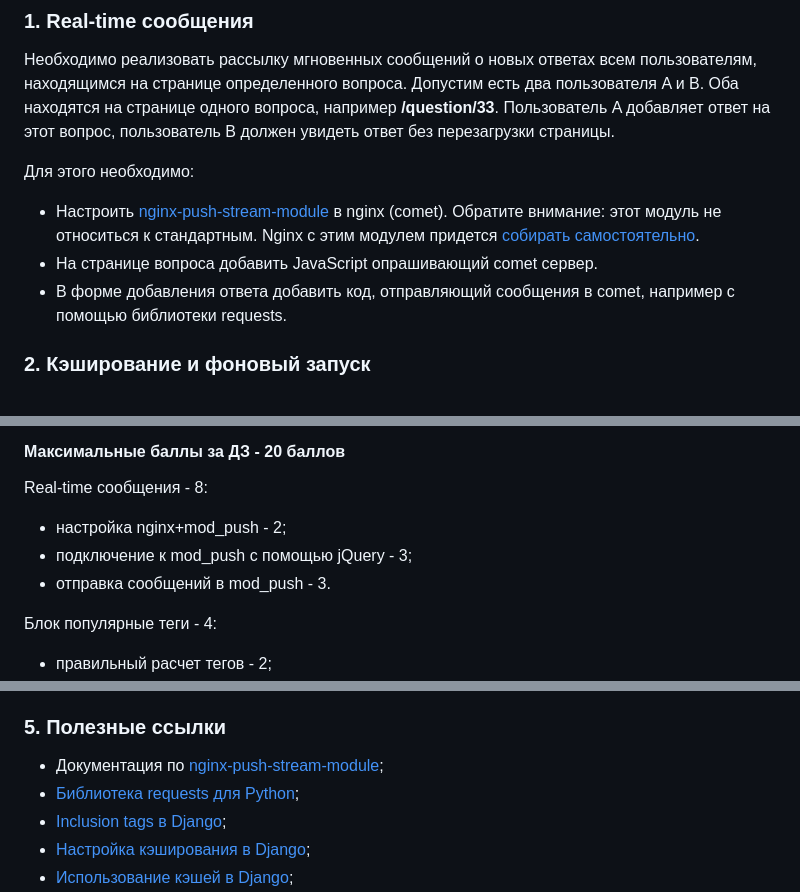
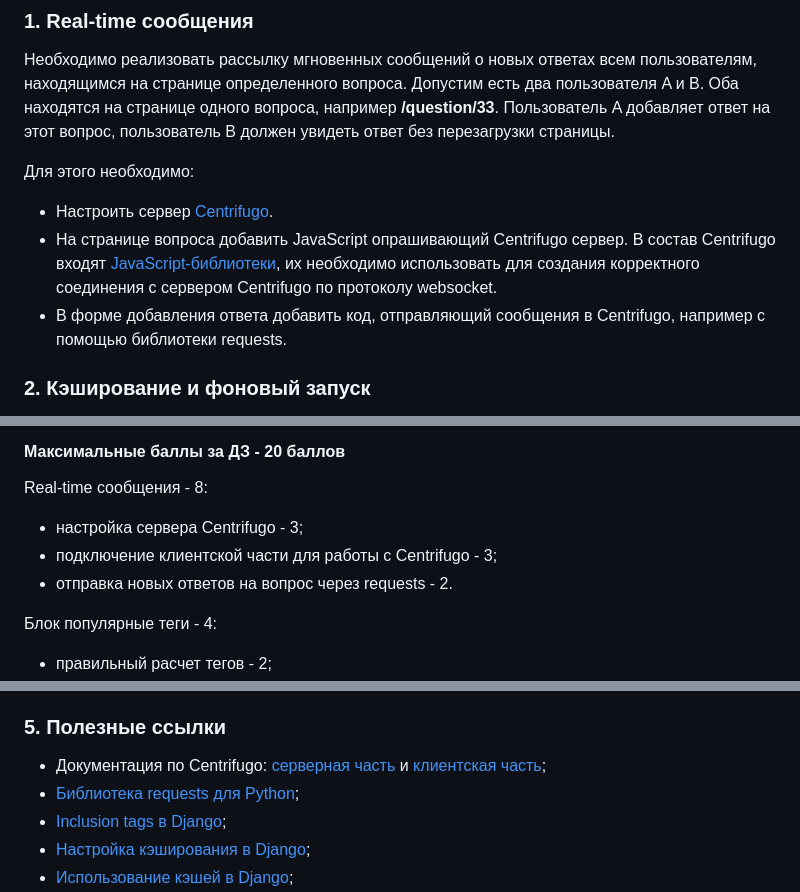
Before and after one commit to ziontab/tp-tasks, a Markdown page: files/markdown/task-7.md, 3 parts joined by grey strips. GitHub-like rendering.

Commit message:
Fix task-7

```diff
--- a/files/markdown/task-7.md
+++ b/files/markdown/task-7.md
@@ -8,9 +8,9 @@
 
 Для этого необходимо:
 
-- Настроить [nginx-push-stream-module](https://www.nginx.com/resources/wiki/modules/push_stream/) в nginx (comet). Обратите внимание: этот модуль не относиться к стандартным. Nginx c этим модулем придется [собирать самостоятельно](https://www.nginx.com/resources/wiki/modules/push_stream/#installation).
-- На странице вопроса добавить JavaScript опрашивающий comet сервер.
-- В форме добавления ответа добавить код, отправляющий сообщения в comet, например с помощью библиотеки requests.
+- Настроить сервер [Сentrifugo](https://centrifugal.dev/docs/getting-started/quickstart).
+- На странице вопроса добавить JavaScript опрашивающий Сentrifugo сервер. В состав Сentrifugo входят [JavaScript-библиотеки](https://centrifugal.dev/docs/transports/websocket), их необходимо использовать для создания корректного соединения с сервером Сentrifugo по протоколу websocket.
+- В форме добавления ответа добавить код, отправляющий сообщения в Сentrifugo, например с помощью библиотеки requests.
 
 ### 2. Кэширование и фоновый запуск
 Необходимо подготовить и вывести данные для правой колонки (лучшие пользователи, популярные теги). Популярные теги - это 10 тегов с самым большим количеством вопросов за последние 3 месяца. Лучшие пользователи - это 10 пользователей задавших самые популярные вопросы или давших самые популярные ответы за последнюю неделю.
@@ -30,9 +30,9 @@
 
 Real-time сообщения - 8:
 
-- настройка nginx+mod_push - 2;
-- подключение к mod_push c помощью jQuery - 3;
-- отправка сообщений в mod_push - 3.
+- настройка сервера Centrifugo - 3;
+- подключение клиентской части для работы с Сentrifugo - 3;
+- отправка новых ответов на вопрос через requests - 2.
 
 Блок популярные теги - 4:
 
@@ -52,7 +52,7 @@ Real-time сообщения - 8:
 - ожидание ввода всех символов пользователем - 1.
 
 ### 5. Полезные ссылки
-- Документация по [nginx-push-stream-module](https://www.nginx.com/resources/wiki/modules/push_stream/);
+- Документация по Centrifugo: [серверная часть](https://centrifugal.dev/docs/server/configuration) и [клиентская часть](https://centrifugal.dev/docs/transports/websocket);
 - [Библиотека requests для Python](http://docs.python-requests.org/en/latest/);
 - [Inclusion tags в Django](https://docs.djangoproject.com/en/4.1/howto/custom-template-tags/#inclusion-tags);
 - [Настройка кэширования в Django](https://docs.djangoproject.com/en/4.1/topics/cache/#filesystem-caching);
```
